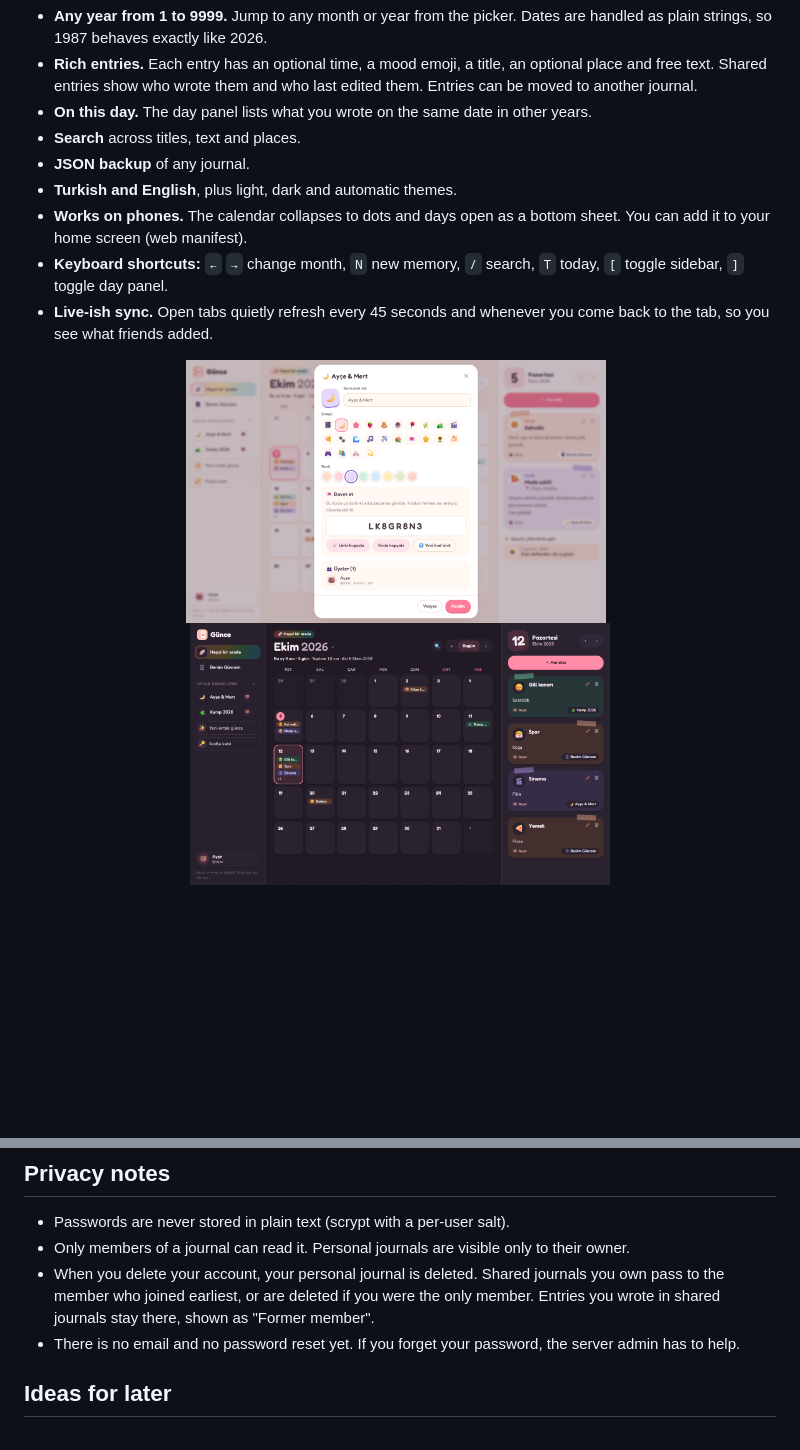
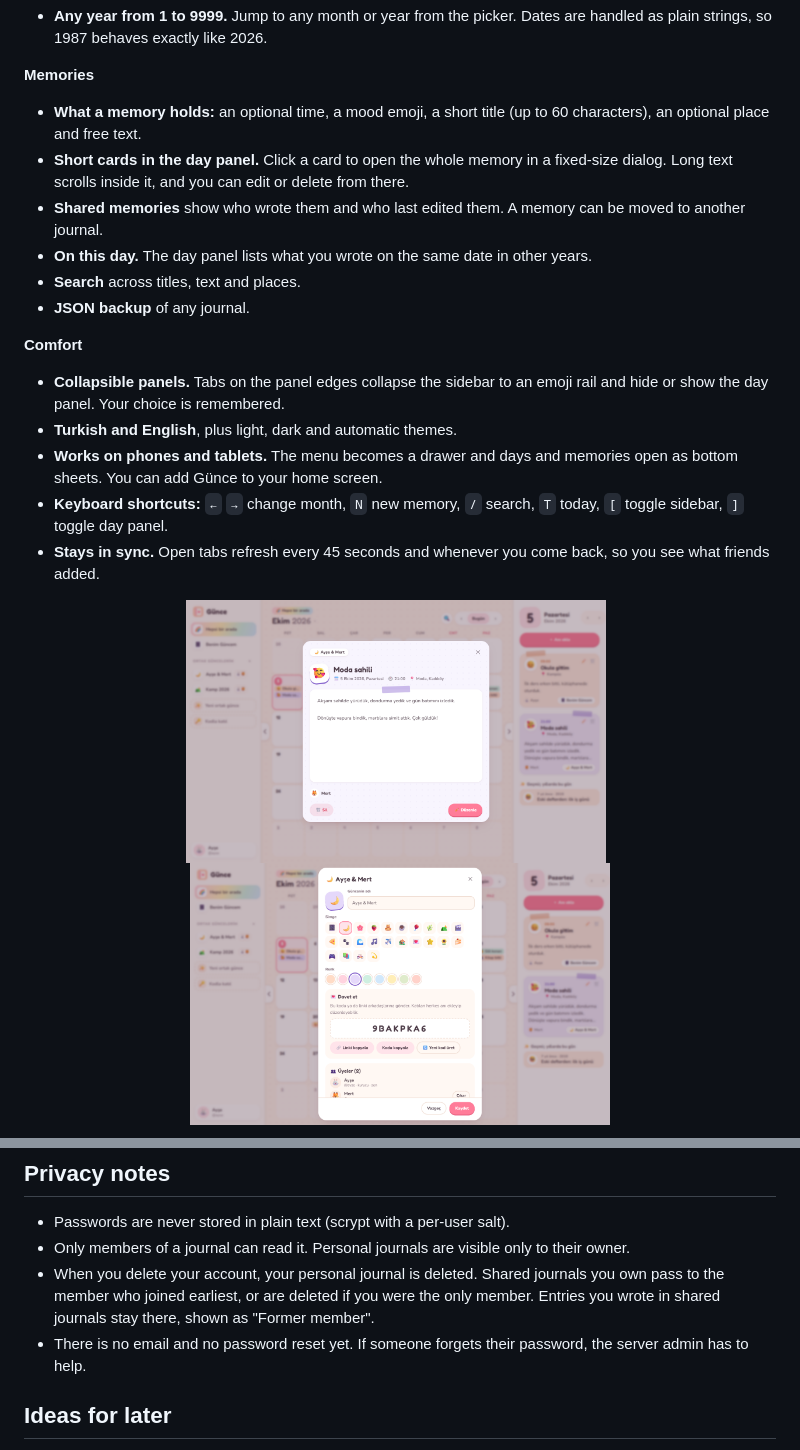
Before and after one commit to yavuzkrm/gunce, a Markdown page: README.md, 2 parts joined by grey strips. GitHub-like rendering; pictures changed too: docs/screenshots/dark.png, docs/screenshots/memory.png (added), docs/screenshots/shared-journal.png; blank space fills up the shorter version.

```diff
--- a/README.md
+++ b/README.md
@@ -28,16 +31,23 @@ Everything sits on a monthly calendar. Click a day to read or write. There is no
 - **Any year from 1 to 9999.** Jump to any month or year from the picker. Dates are handled as plain strings, so 1987 behaves exactly like 2026.
-- **Rich entries.** Each entry has an optional time, a mood emoji, a title, an optional place and free text. Shared entries show who wrote them and who last edited them. Entries can be moved to another journal.
+
+**Memories**
+- **What a memory holds:** an optional time, a mood emoji, a short title (up to 60 characters), an optional place and free text.
+- **Short cards in the day panel.** Click a card to open the whole memory in a fixed-size dialog. Long text scrolls inside it, and you can edit or delete from there.
+- **Shared memories** show who wrote them and who last edited them. A memory can be moved to another journal.
 - **On this day.** The day panel lists what you wrote on the same date in other years.
 - **Search** across titles, text and places.
 - **JSON backup** of any journal.
+
+**Comfort**
+- **Collapsible panels.** Tabs on the panel edges collapse the sidebar to an emoji rail and hide or show the day panel. Your choice is remembered.
 - **Turkish and English**, plus light, dark and automatic themes.
-- **Works on phones.** The calendar collapses to dots and days open as a bottom sheet. You can add it to your home screen (web manifest).
+- **Works on phones and tablets.** The menu becomes a drawer and days and memories open as bottom sheets. You can add Günce to your home screen.
 - **Keyboard shortcuts:** `←` `→` change month, `N` new memory, `/` search, `T` today, `[` toggle sidebar, `]` toggle day panel.
-- **Live-ish sync.** Open tabs quietly refresh every 45 seconds and whenever you come back to the tab, so you see what friends added.
+- **Stays in sync.** Open tabs refresh every 45 seconds and whenever you come back, so you see what friends added.
 
 <p align="center">
+  <img src="docs/screenshots/memory.png" alt="A memory opened from the day panel" width="420">
+  &nbsp;
   <img src="docs/screenshots/shared-journal.png" alt="Shared journal settings with invite code" width="420">
-  &nbsp;
-  <img src="docs/screenshots/dark.png" alt="Dark theme" width="420">
 </p>
 
@@ -140,7 +156,7 @@ All endpoints are under `/api`, and request and response bodies are JSON. Reques
 - Passwords are never stored in plain text (scrypt with a per-user salt).
 - Only members of a journal can read it. Personal journals are visible only to their owner.
 - When you delete your account, your personal journal is deleted. Shared journals you own pass to the member who joined earliest, or are deleted if you were the only member. Entries you wrote in shared journals stay there, shown as "Former member".
-- There is no email and no password reset yet. If you forget your password, the server admin has to help.
+- There is no email and no password reset yet. If someone forgets their password, the server admin has to help.
 
 ## Ideas for later
 
```
Also changed, not shown: other parts of README.md (+28 -19 lines), docs/screenshots/desktop.png, docs/screenshots/mobile-day.png, docs/screenshots/mobile.png, 2 other files.
